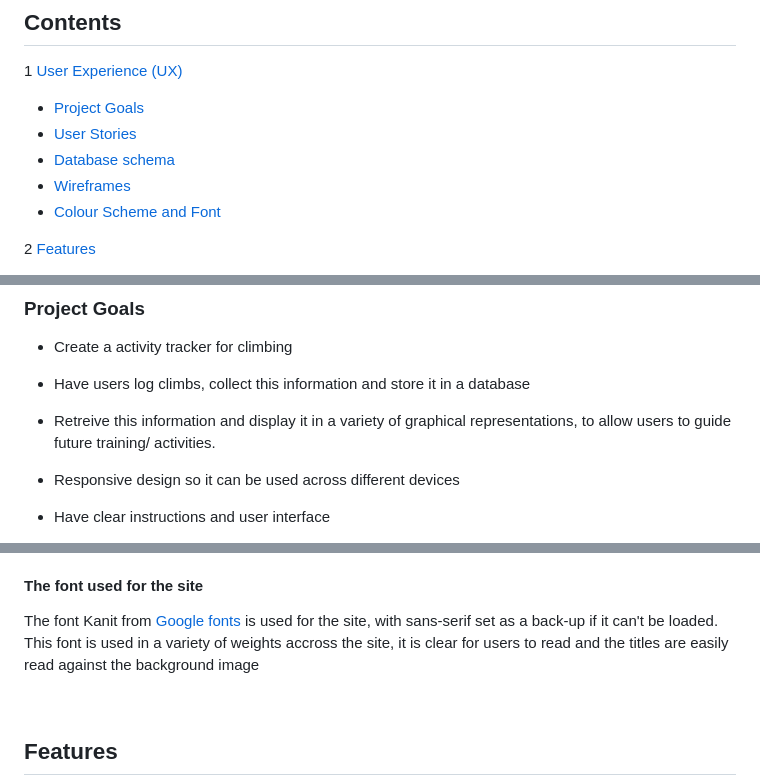
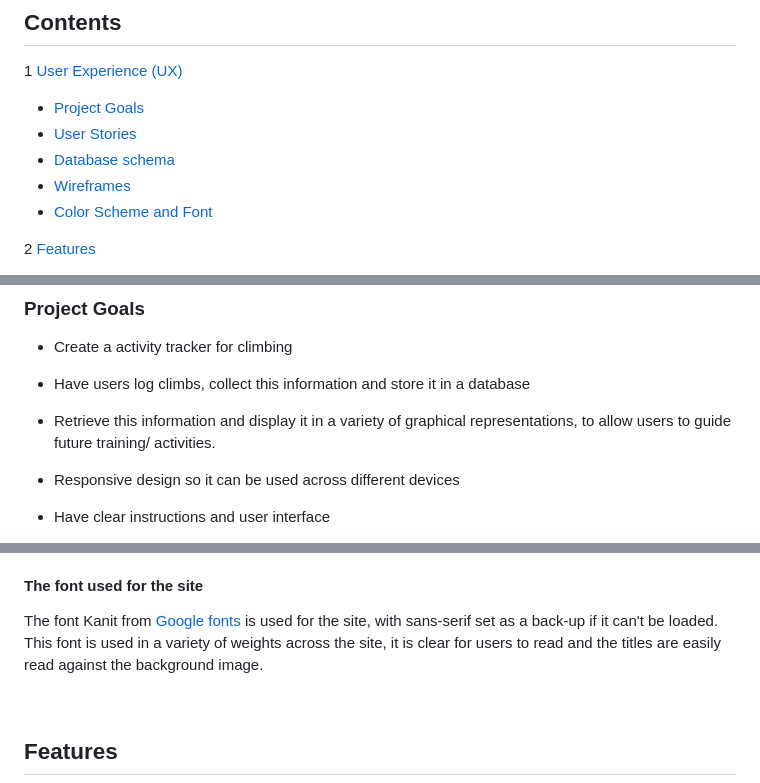
Before and after one commit to Ian-Blanshard/MP3-Climbing-Log, a Markdown page: README.md, 3 parts joined by grey strips. Drawn GitHub-style.

```diff
--- a/README.md
+++ b/README.md
@@ -25,7 +25,7 @@ You can view an account which already has some logged activities by Logging in w
   * [User Stories](#user-stories)
   * [Database schema](#database-schema)
   * [Wireframes](#wireframes)
-  * [Colour Scheme and Font](#styles)
+  * [Color Scheme and Font](#styles)
 
 
 2 [Features](#features)
@@ -59,7 +59,7 @@ You can view an account which already has some logged activities by Logging in w
 
  * Have users log climbs, collect this information and store it in a database
 
- * Retreive this information and display it in a variety of graphical representations, to allow users to guide future training/ activities.
+ * Retrieve this information and display it in a variety of graphical representations, to allow users to guide future training/ activities.
 
  * Responsive design so it can be used across different devices
 
@@ -167,7 +167,7 @@ The colors used for the site (seen above) are a combination of white, black and
 #### The font used for the site
 
 The font Kanit from [Google fonts](https://fonts.google.com/) is used for the site, with sans-serif set as a back-up if it can't be loaded.
-This font is used in a variety of weights accross the site, it is clear for users to read and the titles are easily read against the background image
+This font is used in a variety of weights across the site, it is clear for users to read and the titles are easily read against the background image.
 
 <br>
 
```
Also changed, not shown: other parts of README.md (+23 -23 lines), TESTING.md (+34 -30 lines).
